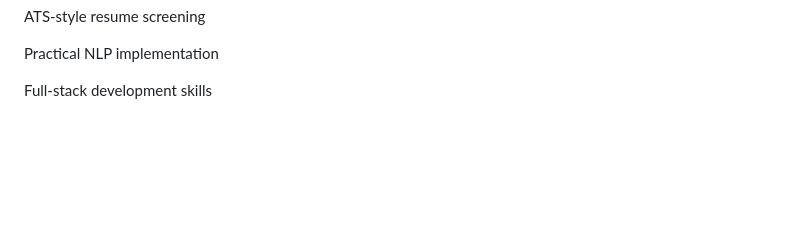
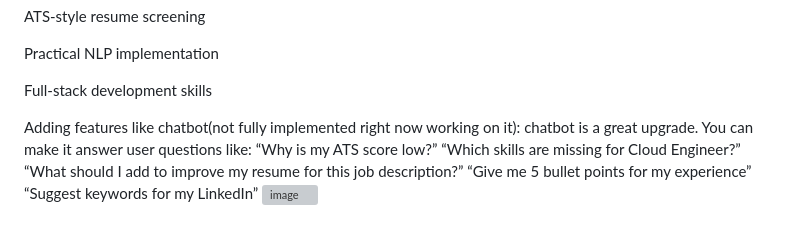
Before and after one commit to Rajanelluri/Resume-parser-ai, a Markdown page: README.md, the part around the change. Drawn GitHub-style; blank space fills up the shorter version; grey boxes are pictures that could not be loaded.

Commit message:
Document chatbot features in README
Added information about chatbot features and capabilities.

```diff
--- a/README.md
+++ b/README.md
@@ -210,3 +210,13 @@ ATS-style resume screening
 Practical NLP implementation
 
 Full-stack development skills
+
+
+Adding features like chatbot(not fully implemented right now working on it):
+chatbot is a great upgrade. You can make it answer user questions like:
+“Why is my ATS score low?”
+“Which skills are missing for Cloud Engineer?”
+“What should I add to improve my resume for this job description?”
+“Give me 5 bullet points for my experience”
+“Suggest keywords for my LinkedIn”
+<img width="1920" height="1200" alt="image" src="https://github.com/user-attachments/assets/b539f34e-5940-4c26-9da5-b08d3fefb67c" />
```
